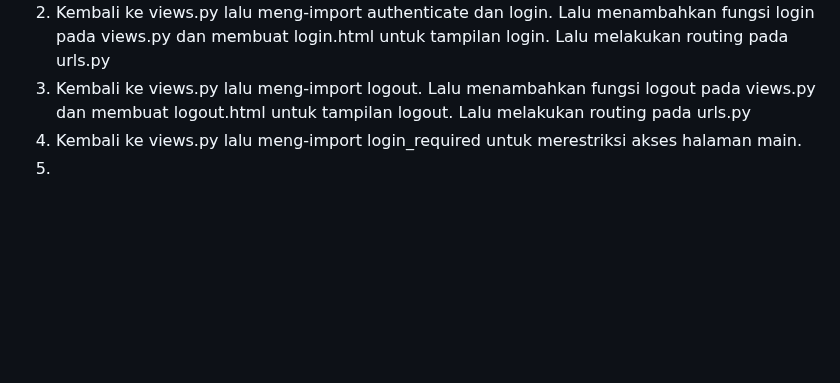
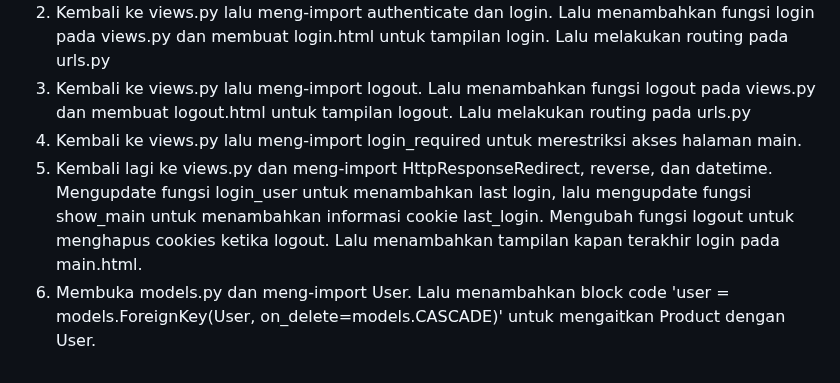
Before and after one commit to mirfaknaufal/toko-uap, a Markdown page: README.md, the part around the change. Drawn GitHub-style; folded sections open; blank space fills up the shorter version.

```diff
--- a/README.md
+++ b/README.md
@@ -88,6 +88,7 @@ Django mengingat pengguna yang telah login melalui cookies, dengan menyimpan ses
 2. Kembali ke views.py lalu meng-import authenticate dan login. Lalu menambahkan fungsi login pada views.py dan membuat login.html untuk tampilan login. Lalu melakukan routing pada urls.py
 3. Kembali ke views.py lalu meng-import logout. Lalu menambahkan fungsi logout pada views.py dan membuat logout.html untuk tampilan logout. Lalu melakukan routing pada urls.py
 4. Kembali ke views.py lalu meng-import login_required untuk merestriksi akses halaman main.
-5.
+5. Kembali lagi ke views.py dan meng-import HttpResponseRedirect, reverse, dan datetime. Mengupdate fungsi login_user untuk menambahkan last login, lalu mengupdate fungsi show_main untuk menambahkan informasi cookie last_login. Mengubah fungsi logout untuk menghapus cookies ketika logout. Lalu menambahkan tampilan kapan terakhir login pada main.html.
+6. Membuka models.py dan meng-import User. Lalu menambahkan block code 'user = models.ForeignKey(User, on_delete=models.CASCADE)' untuk mengaitkan Product dengan User.
 
 </details>
```
